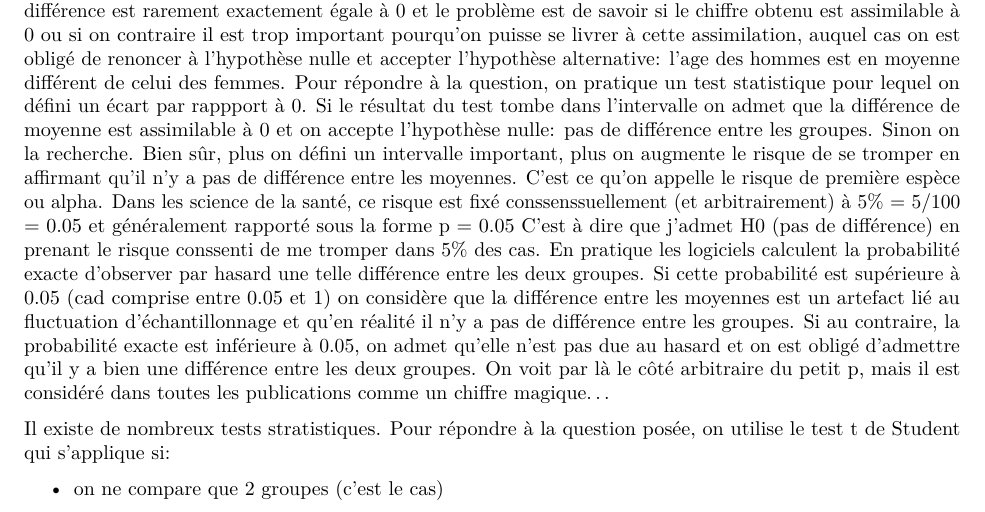
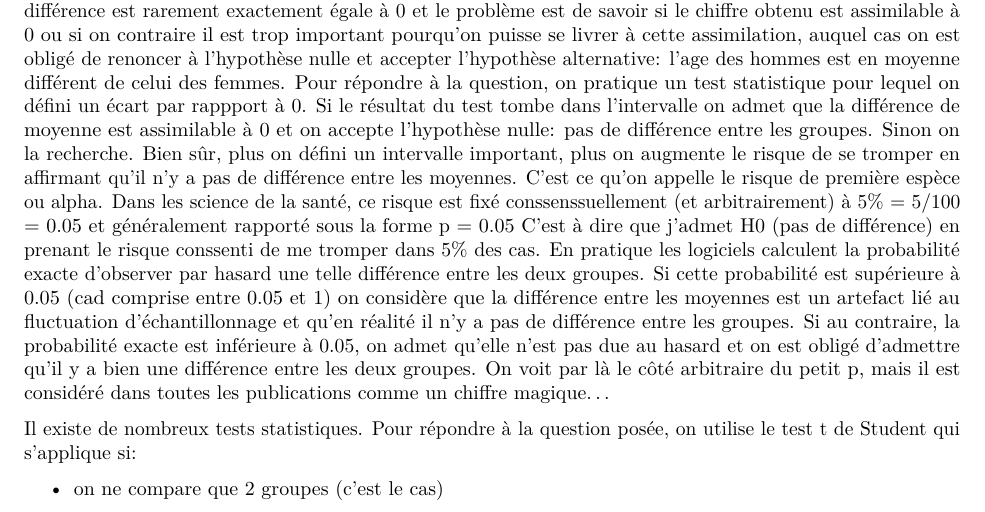
Before and after one commit to jcrb/Sebri, an R Markdown document (QS_Etudiants/qs_etudiants.Rmd): part of page 3 of 7, cut so that both start at the same text. Rendered offline with R 4.5, knitr and Pandoc, then LaTeX, with nearby package versions; some code elsewhere in the file could not run offline.

Commit message:
correction

```diff
--- a/QS_Etudiants/qs_etudiants.Rmd
+++ b/QS_Etudiants/qs_etudiants.Rmd
@@ -69,7 +69,7 @@ Pour répondre à la question, on pratique un test statistique pour lequel on d
 C'est à dire que j'admet H0 (pas de différence) en prenant le risque conssenti de me tromper dans 5% des cas.
 En pratique les logiciels calculent la probabilité exacte d'observer par hasard une telle différence entre les deux groupes. Si cette probabilité est supérieure à 0.05 (cad comprise entre 0.05 et 1) on considère que la différence entre les moyennes est un artefact lié au fluctuation d'échantillonnage et qu'en réalité il n'y a pas de différence entre les groupes. Si au contraire, la probabilité exacte est inférieure à 0.05, on admet qu'elle n'est pas due au hasard et on est obligé d'admettre qu'il y a bien une différence entre les deux groupes. On voit par là le côté arbitraire du petit p, mais il est considéré dans toutes les publications comme un chiffre magique...
 
-Il existe de nombreux tests stratistiques. Pour répondre à la question posée, on utilise le test t de Student qui s'applique si:
+Il existe de nombreux tests statistiques. Pour répondre à la question posée, on utilise le test t de Student qui s'applique si:
 
 - on ne compare que 2 groupes (c'est le cas)
 - la variable d'intérêt (ici l'age) suit une loi normale (on va admettre que oui) dans les 2 groupes
```
